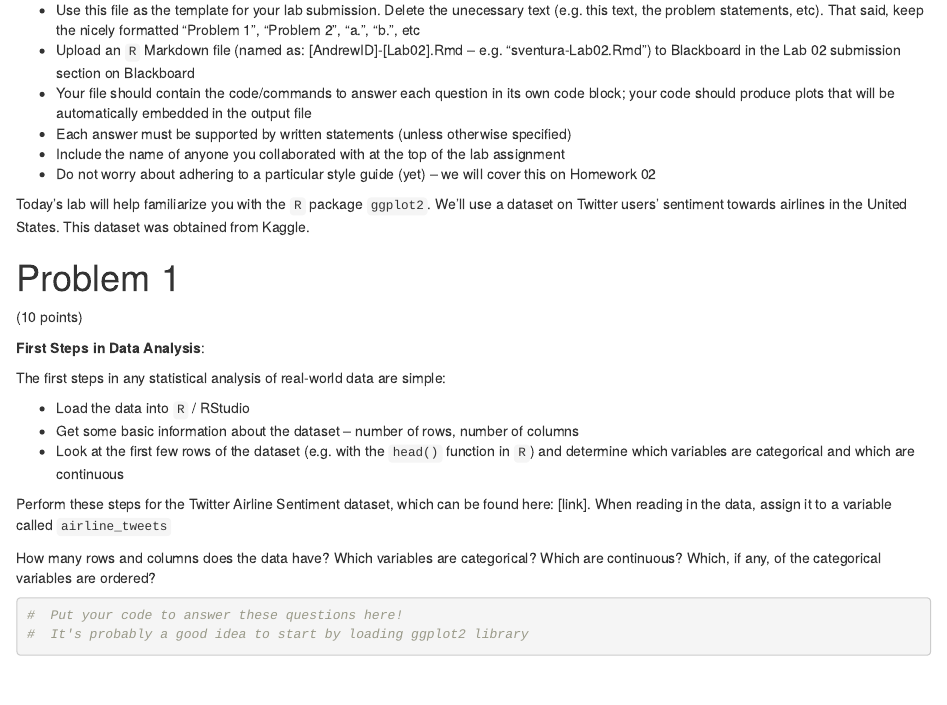
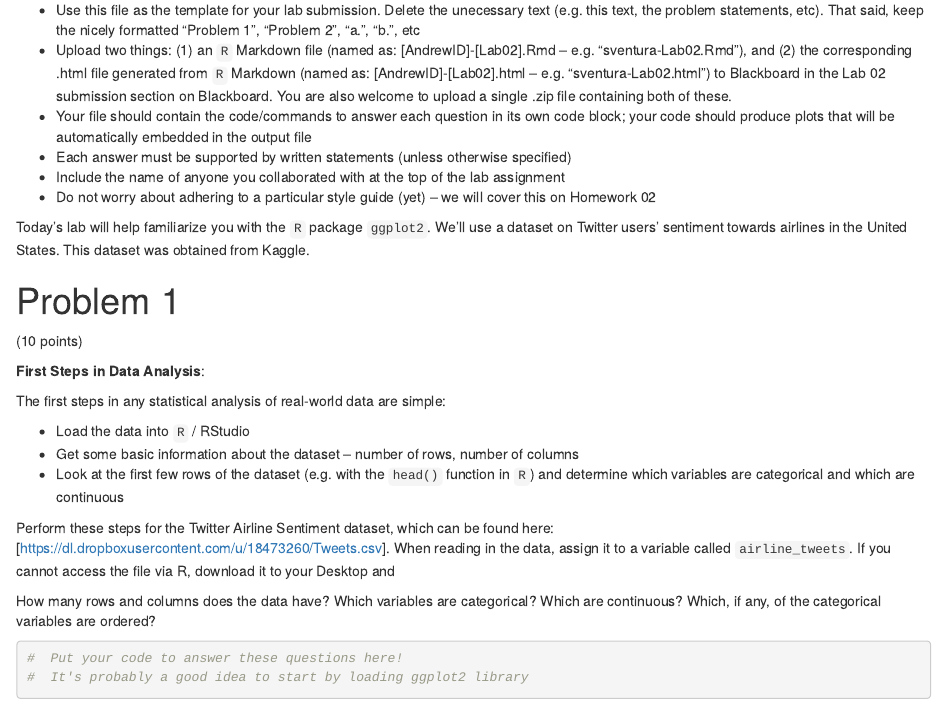
Before and after one commit to statsbylopez/36-315_Spring_2016, an R Markdown document (Labs/Lab02.Rmd): the page in a window 1100 px wide, from 280 px down. The pictures show the output file Labs/Lab02.html that the author committed with the source, opened offline.

Commit message:
Edited Lab02 docs

```diff
--- a/Labs/Lab02.Rmd
+++ b/Labs/Lab02.Rmd
@@ -12,7 +12,7 @@ output: html_document
 ***General instructions for labs***:
 
 +  Use this file as the template for your lab submission.  Delete the unecessary text (e.g. this text, the problem statements, etc).  That said, keep the nicely formatted "Problem 1", "Problem 2", "a.", "b.", etc
-+  Upload an `R` Markdown file (named as:  [AndrewID]-[Lab02].Rmd -- e.g. "sventura-Lab02.Rmd") to Blackboard in the Lab 02 submission section on Blackboard
++  Upload two things:  (1) an `R` Markdown file (named as:  [AndrewID]-[Lab02].Rmd -- e.g. "sventura-Lab02.Rmd"), and (2) the corresponding .html file generated from `R` Markdown (named as:  [AndrewID]-[Lab02].html -- e.g. "sventura-Lab02.html") to Blackboard in the Lab 02 submission section on Blackboard.  You are also welcome to upload a single .zip file containing both of these.
 +  Your file should contain the code/commands to answer each question in its own code block; your code should produce plots that will be automatically embedded in the output file
 +  Each answer must be supported by written statements (unless otherwise specified)
 +  Include the name of anyone you collaborated with at the top of the lab assignment
@@ -34,7 +34,7 @@ The first steps in any statistical analysis of real-world data are simple:
 +  Get some basic information about the dataset -- number of rows, number of columns
 +  Look at the first few rows of the dataset (e.g. with the `head()` function in `R`) and determine which variables are categorical and which are continuous
 
-Perform these steps for the Twitter Airline Sentiment dataset, which can be found here:  [link].  When reading in the data, assign it to a variable called `airline_tweets`
+Perform these steps for the Twitter Airline Sentiment dataset, which can be found here:  [https://dl.dropboxusercontent.com/u/18473260/Tweets.csv].  When reading in the data, assign it to a variable called `airline_tweets`.  If you cannot access the file via R, download it to your Desktop and
 
 How many rows and columns does the data have?  Which variables are categorical?  Which are continuous?  Which, if any, of the categorical variables are ordered?
 
```
Also changed, not shown: Labs/Lab02.html.
